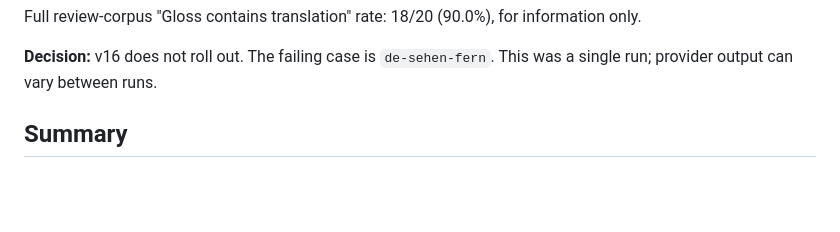
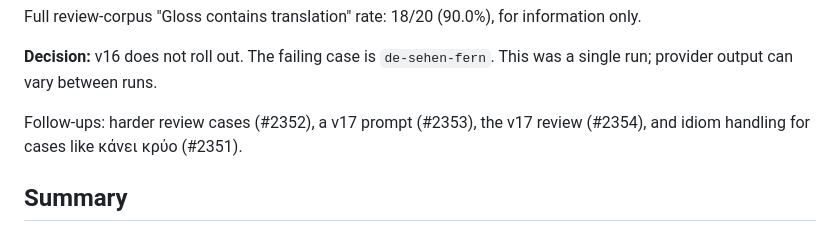
Before and after one commit to justin-hayes/mouseion, a Markdown page: doc/reviews/contextual-gloss-v16-2026-11-07.md, the part around the change. Rendered like a GitHub page; blank space fills up the shorter version.

Commit message:
docs(reviews): link the v16 review follow-ups
Refs #2331

```diff
--- a/doc/reviews/contextual-gloss-v16-2026-11-07.md
+++ b/doc/reviews/contextual-gloss-v16-2026-11-07.md
@@ -24,6 +24,9 @@ information only.
 
 **Decision:** v16 does not roll out. The failing case is `de-sehen-fern`. This
 was a single run; provider output can vary between runs.
+
+Follow-ups: harder review cases (#2352), a v17 prompt (#2353), the v17 review
+(#2354), and idiom handling for cases like κάνει κρύο (#2351).
 
 ## Summary
 
```
